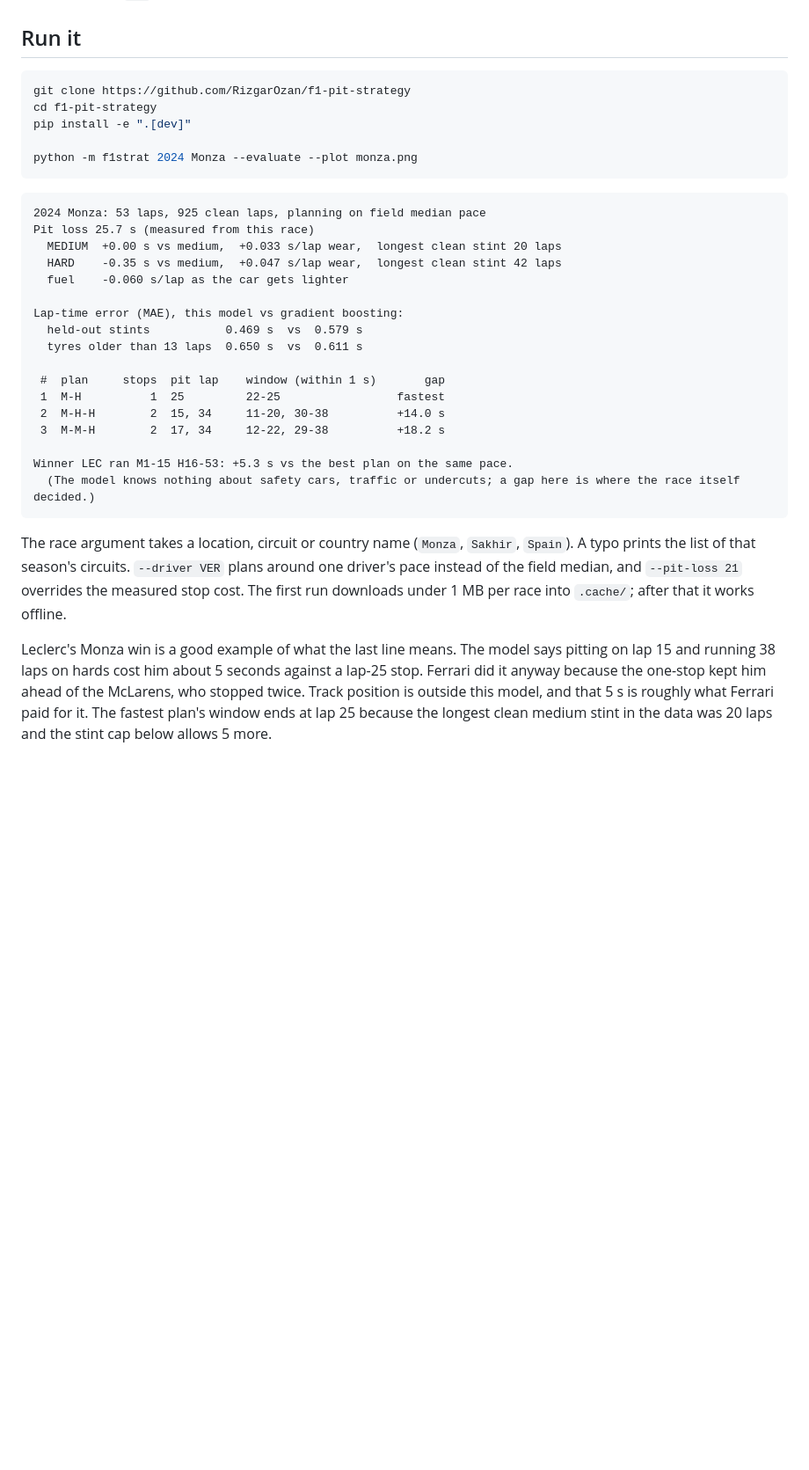
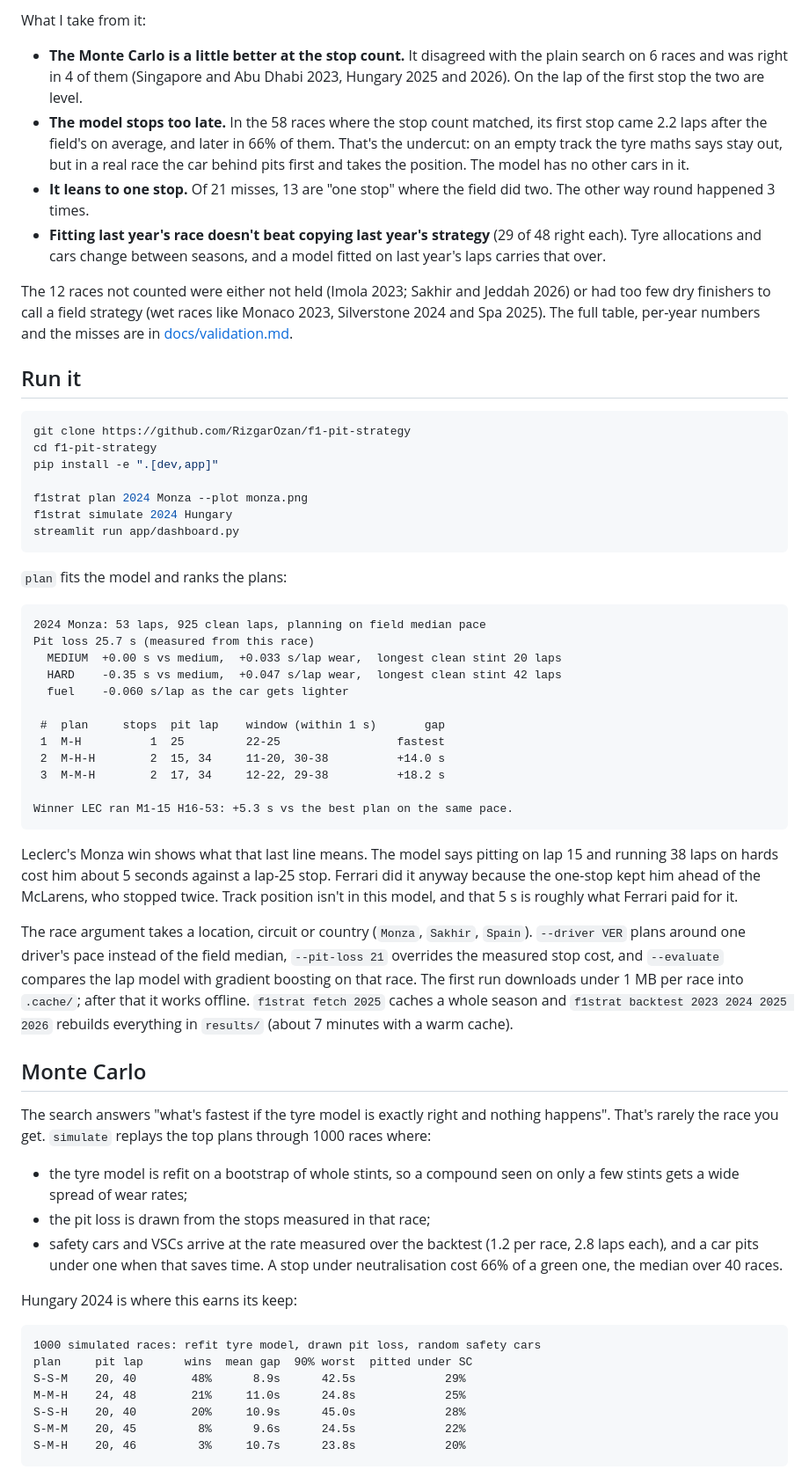
Before and after one commit to RizgarOzan/f1-pit-strategy, a Markdown page: README.md, the part around one of its changes. Shown at 88% size. GitHub-like rendering; blank space fills up the shorter version.

````diff
--- a/README.md
+++ b/README.md
@@ -8,13 +23,25 @@ Data comes from [OpenF1](https://openf1.org), which is free and needs no account
+What I take from it:
+
+- **The Monte Carlo is a little better at the stop count.** It disagreed with the plain search on 6 races and was right in 4 of them (Singapore and Abu Dhabi 2023, Hungary 2025 and 2026). On the lap of the first stop the two are level.
+- **The model stops too late.** In the 58 races where the stop count matched, its first stop came 2.2 laps after the field's on average, and later in 66% of them. That's the undercut: on an empty track the tyre maths says stay out, but in a real race the car behind pits first and takes the position. The model has no other cars in it.
+- **It leans to one stop.** Of 21 misses, 13 are "one stop" where the field did two. The other way round happened 3 times.
+- **Fitting last year's race doesn't beat copying last year's strategy** (29 of 48 right each). Tyre allocations and cars change between seasons, and a model fitted on last year's laps carries that over.
+
+The 12 races not counted were either not held (Imola 2023; Sakhir and Jeddah 2026) or had too few dry finishers to call a field strategy (wet races like Monaco 2023, Silverstone 2024 and Spa 2025). The full table, per-year numbers and the misses are in [docs/validation.md](docs/validation.md).
 
 ## Run it
 
 ```bash
 git clone https://github.com/RizgarOzan/f1-pit-strategy
 cd f1-pit-strategy
-pip install -e ".[dev]"
+pip install -e ".[dev,app]"
 
-python -m f1strat 2024 Monza --evaluate --plot monza.png
+f1strat plan 2024 Monza --plot monza.png
+f1strat simulate 2024 Hungary
+streamlit run app/dashboard.py
 ```
+
+`plan` fits the model and ranks the plans:
 
 ```
 2024 Monza: 53 laps, 925 clean laps, planning on field median pace
@@ -23,19 +50,35 @@ Pit loss 25.7 s (measured from this race)
   HARD    -0.35 s vs medium,  +0.047 s/lap wear,  longest clean stint 42 laps
   fuel    -0.060 s/lap as the car gets lighter
 
-Lap-time error (MAE), this model vs gradient boosting:
-  held-out stints           0.469 s  vs  0.579 s
-  tyres older than 13 laps  0.650 s  vs  0.611 s
-
  #  plan     stops  pit lap    window (within 1 s)       gap
  1  M-H          1  25         22-25                 fastest
  2  M-H-H        2  15, 34     11-20, 30-38          +14.0 s
  3  M-M-H        2  17, 34     12-22, 29-38          +18.2 s
 
 Winner LEC ran M1-15 H16-53: +5.3 s vs the best plan on the same pace.
-  (The model knows nothing about safety cars, traffic or undercuts; a gap here is where the race itself decided.)
 ```
 
-The race argument takes a location, circuit or country name (`Monza`, `Sakhir`, `Spain`). A typo prints the list of that season's circuits. `--driver VER` plans around one driver's pace instead of the field median, and `--pit-loss 21` overrides the measured stop cost. The first run downloads under 1 MB per race into `.cache/`; after that it works offline.
+Leclerc's Monza win shows what that last line means. The model says pitting on lap 15 and running 38 laps on hards cost him about 5 seconds against a lap-25 stop. Ferrari did it anyway because the one-stop kept him ahead of the McLarens, who stopped twice. Track position isn't in this model, and that 5 s is roughly what Ferrari paid for it.
 
-Leclerc's Monza win is a good example of what the last line means. The model says pitting on lap 15 and running 38 laps on hards cost him about 5 seconds against a lap-25 stop. Ferrari did it anyway because the one-stop kept him ahead of the McLarens, who stopped twice. Track position is outside this model, and that 5 s is roughly what Ferrari paid for it. The fastest plan's window ends at lap 25 because the longest clean medium stint in the data was 20 laps and the stint cap below allows 5 more.
+The race argument takes a location, circuit or country (`Monza`, `Sakhir`, `Spain`). `--driver VER` plans around one driver's pace instead of the field median, `--pit-loss 21` overrides the measured stop cost, and `--evaluate` compares the lap model with gradient boosting on that race. The first run downloads under 1 MB per race into `.cache/`; after that it works offline. `f1strat fetch 2025` caches a whole season and `f1strat backtest 2023 2024 2025 2026` rebuilds everything in `results/` (about 7 minutes with a warm cache).
+
+## Monte Carlo
+
+The search answers "what's fastest if the tyre model is exactly right and nothing happens". That's rarely the race you get. `simulate` replays the top plans through 1000 races where:
+
+- the tyre model is refit on a bootstrap of whole stints, so a compound seen on only a few stints gets a wide spread of wear rates;
+- the pit loss is drawn from the stops measured in that race;
+- safety cars and VSCs arrive at the rate measured over the backtest (1.2 per race, 2.8 laps each), and a car pits under one when that saves time. A stop under neutralisation cost 66% of a green one, the median over 40 races.
+
+Hungary 2024 is where this earns its keep:
+
+```
+1000 simulated races: refit tyre model, drawn pit loss, random safety cars
+plan     pit lap      wins  mean gap  90% worst  pitted under SC
+S-S-M    20, 40        48%      8.9s      42.5s             29%
+M-M-H    24, 48        21%     11.0s      24.8s             25%
+S-S-H    20, 40        20%     10.9s      45.0s             28%
+S-M-M    20, 45         8%      9.6s      24.5s             22%
+S-M-H    20, 46         3%     10.7s      23.8s             20%
+```
+
````
Also changed, not shown: other parts of README.md (+50 -27 lines), docs/methodology.md (added, +67 -0 lines), docs/validation.md (added, +90 -0 lines), docs/backtest.png (added), docs/dashboard.gif (added), docs/monte-carlo-hungary-2024.png (added), results/backtest.png (added), 2 other files.
